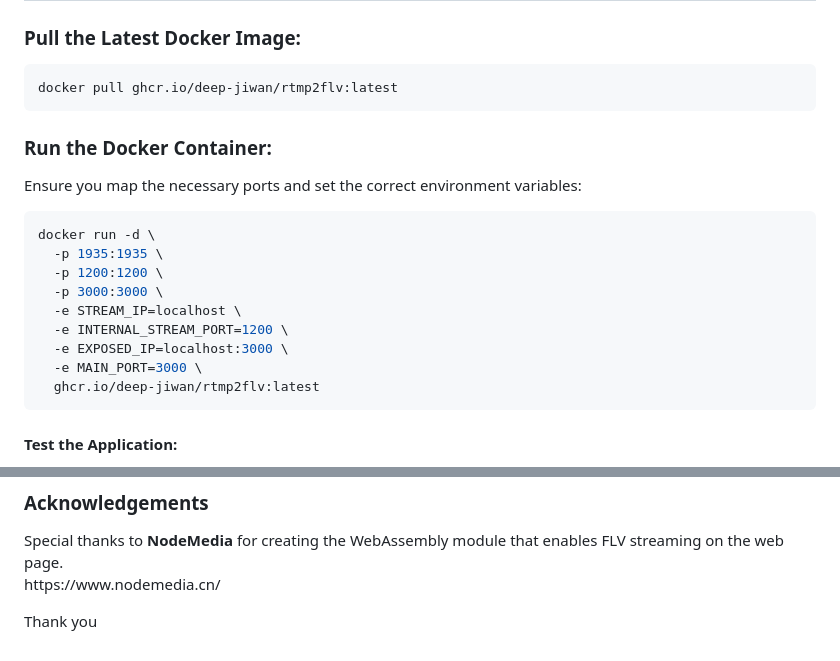
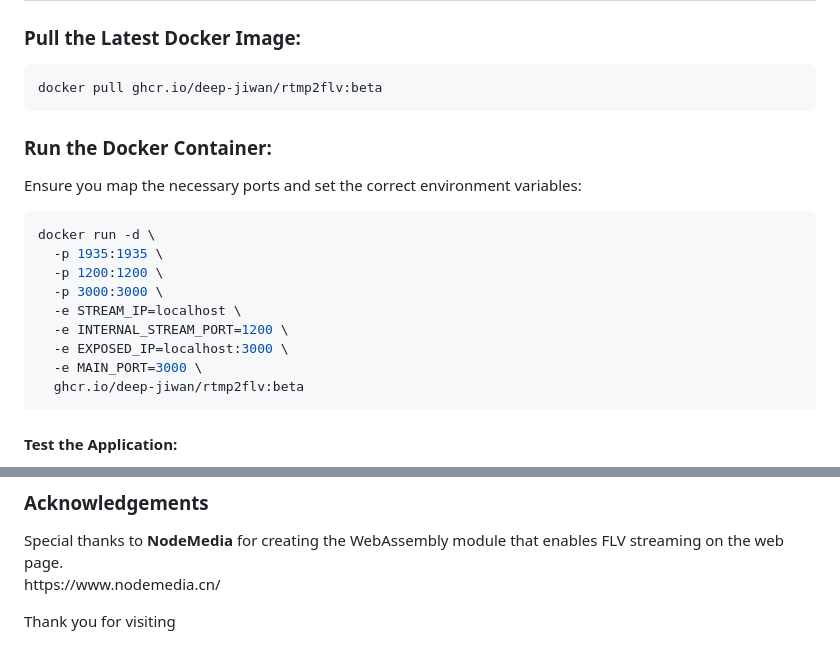
Before and after one commit to Deep-Jiwan/rtmp2flv, a Markdown page: README.md, 2 parts joined by grey strips. Drawn GitHub-style.

````diff
--- a/README.md
+++ b/README.md
@@ -82,7 +82,7 @@ node server.js
 ### Pull the Latest Docker Image:
 
 ```bash
-docker pull ghcr.io/deep-jiwan/rtmp2flv:latest
+docker pull ghcr.io/deep-jiwan/rtmp2flv:beta
 ```
 
 ### Run the Docker Container:
@@ -98,7 +98,7 @@ docker run -d \
   -e INTERNAL_STREAM_PORT=1200 \
   -e EXPOSED_IP=localhost:3000 \
   -e MAIN_PORT=3000 \
-  ghcr.io/deep-jiwan/rtmp2flv:latest
+  ghcr.io/deep-jiwan/rtmp2flv:beta
 ```
 
 #### Test the Application:
@@ -141,4 +141,4 @@ Example `data/link.json`:
 Special thanks to **NodeMedia** for creating the WebAssembly module that enables FLV streaming on the web page.\
 https\://www\.nodemedia.cn/
 
-Thank you
+Thank you for visiting
````
